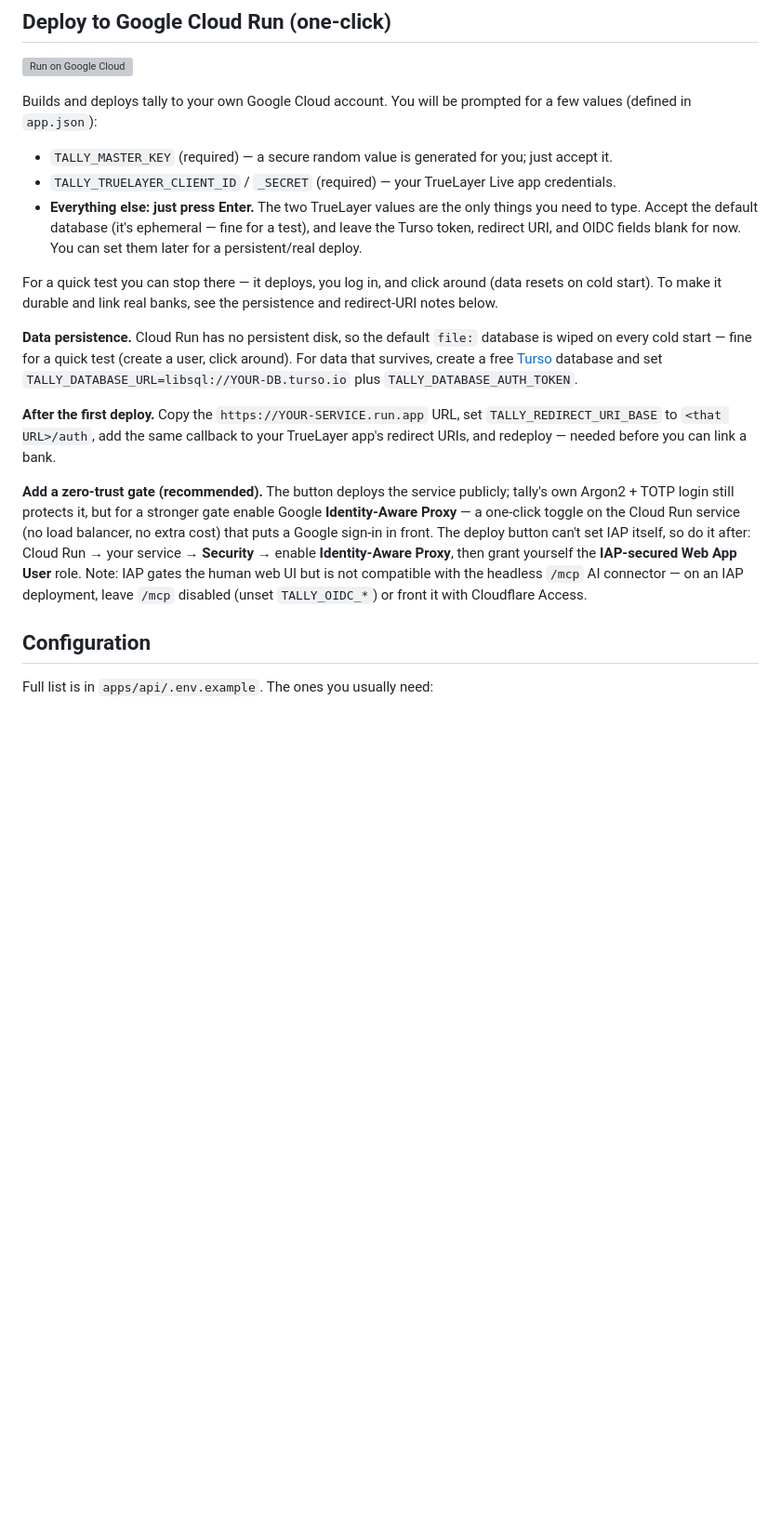
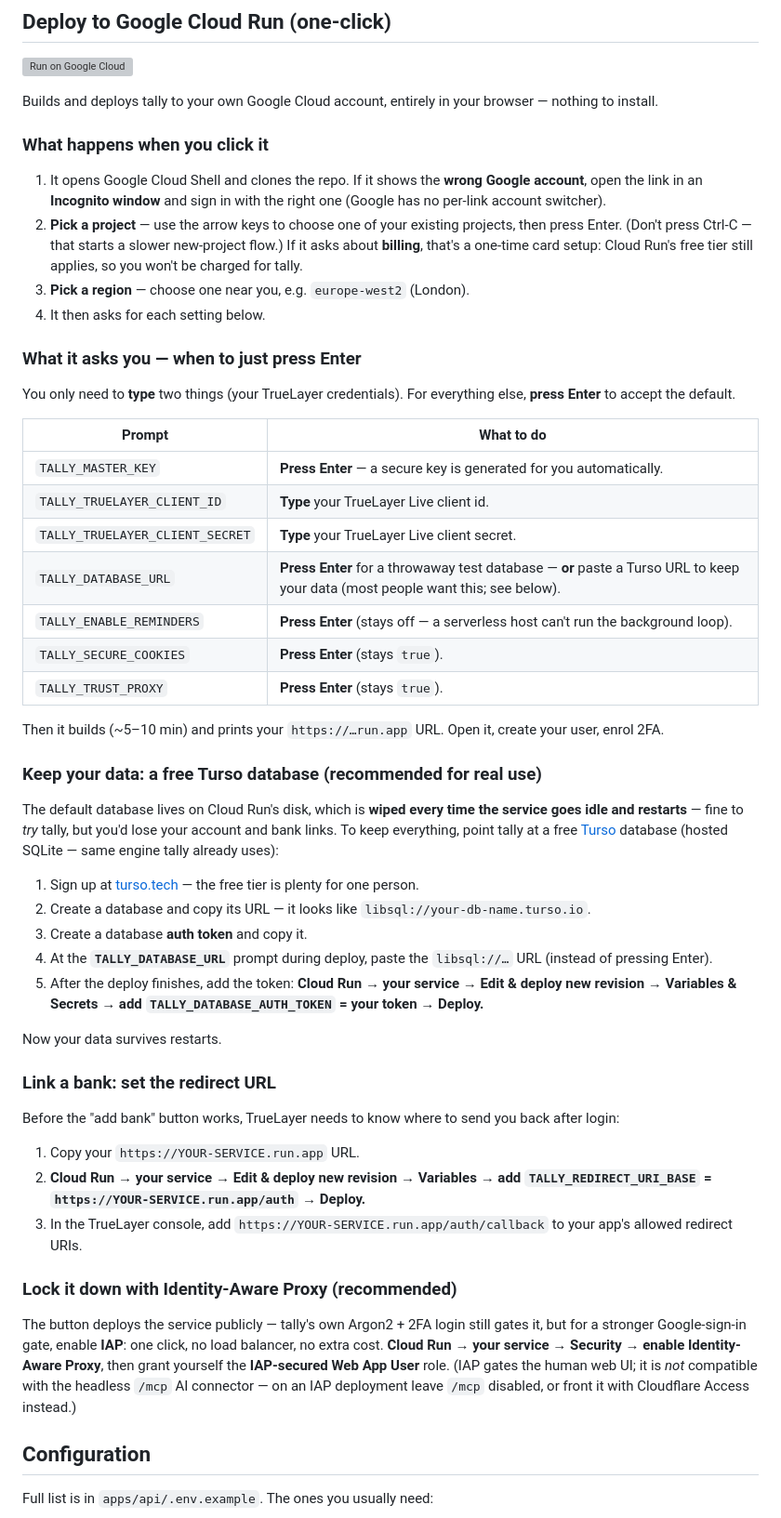
Before and after one commit to mthwJsmith/tally, a Markdown page: README.md, the part around the change. Shown at 93% size. Rendered like a GitHub page; blank space fills up the shorter version; grey boxes are pictures that could not be loaded.

Commit message:
README: clear step-by-step Cloud Run deploy walkthrough
Per-prompt table (press Enter vs type), project/region/billing steps, a
free-Turso-database how-to for persistent data, redirect-URL setup for bank
linking, and the IAP hardening step.

```diff
--- a/README.md
+++ b/README.md
@@ -78,34 +78,71 @@ proxy (and the zero-trust layer above).
 
 [![Run on Google Cloud](https://deploy.cloud.run/button.svg)](https://console.cloud.google.com/cloudshell/editor?shellonly=true&cloudshell_image=gcr.io/cloudrun/button&cloudshell_git_repo=https://github.com/mthwjsmith/tally.git)
 
-Builds and deploys tally to your own Google Cloud account. You will be prompted for a few values
-(defined in `app.json`):
+Builds and deploys tally to your own Google Cloud account, entirely in your browser — nothing to
+install.
 
-- `TALLY_MASTER_KEY` (required) — a secure random value is generated for you; just accept it.
-- `TALLY_TRUELAYER_CLIENT_ID` / `_SECRET` (required) — your TrueLayer Live app credentials.
-- **Everything else: just press Enter.** The two TrueLayer values are the only things you need to
-  type. Accept the default database (it's ephemeral — fine for a test), and leave the Turso token,
-  redirect URI, and OIDC fields blank for now. You can set them later for a persistent/real deploy.
+### What happens when you click it
 
-For a quick test you can stop there — it deploys, you log in, and click around (data resets on cold
-start). To make it durable and link real banks, see the persistence and redirect-URI notes below.
+1. It opens Google Cloud Shell and clones the repo. If it shows the **wrong Google account**, open
+   the link in an **Incognito window** and sign in with the right one (Google has no per-link account
+   switcher).
+2. **Pick a project** — use the arrow keys to choose one of your existing projects, then press Enter.
+   (Don't press Ctrl-C — that starts a slower new-project flow.) If it asks about **billing**, that's
+   a one-time card setup: Cloud Run's free tier still applies, so you won't be charged for tally.
+3. **Pick a region** — choose one near you, e.g. `europe-west2` (London).
+4. It then asks for each setting below.
 
-**Data persistence.** Cloud Run has no persistent disk, so the default `file:` database is wiped on
-every cold start — fine for a quick test (create a user, click around). For data that survives,
-create a free [Turso](https://turso.tech) database and set `TALLY_DATABASE_URL=libsql://YOUR-DB.turso.io`
-plus `TALLY_DATABASE_AUTH_TOKEN`.
+### What it asks you — when to just press Enter
 
-**After the first deploy.** Copy the `https://YOUR-SERVICE.run.app` URL, set `TALLY_REDIRECT_URI_BASE`
-to `<that URL>/auth`, add the same callback to your TrueLayer app's redirect URIs, and redeploy —
-needed before you can link a bank.
+You only need to **type** two things (your TrueLayer credentials). For everything else, **press Enter**
+to accept the default.
 
-**Add a zero-trust gate (recommended).** The button deploys the service publicly; tally's own Argon2 +
-TOTP login still protects it, but for a stronger gate enable Google **Identity-Aware Proxy** — a
-one-click toggle on the Cloud Run service (no load balancer, no extra cost) that puts a Google sign-in
-in front. The deploy button can't set IAP itself, so do it after: Cloud Run → your service →
-**Security** → enable **Identity-Aware Proxy**, then grant yourself the **IAP-secured Web App User**
-role. Note: IAP gates the human web UI but is not compatible with the headless `/mcp` AI connector —
-on an IAP deployment, leave `/mcp` disabled (unset `TALLY_OIDC_*`) or front it with Cloudflare Access.
+| Prompt | What to do |
+|--------|------------|
+| `TALLY_MASTER_KEY` | **Press Enter** — a secure key is generated for you automatically. |
+| `TALLY_TRUELAYER_CLIENT_ID` | **Type** your TrueLayer Live client id. |
+| `TALLY_TRUELAYER_CLIENT_SECRET` | **Type** your TrueLayer Live client secret. |
+| `TALLY_DATABASE_URL` | **Press Enter** for a throwaway test database — **or** paste a Turso URL to keep your data (most people want this; see below). |
+| `TALLY_ENABLE_REMINDERS` | **Press Enter** (stays off — a serverless host can't run the background loop). |
+| `TALLY_SECURE_COOKIES` | **Press Enter** (stays `true`). |
+| `TALLY_TRUST_PROXY` | **Press Enter** (stays `true`). |
+
+Then it builds (~5–10 min) and prints your `https://…run.app` URL. Open it, create your user, enrol 2FA.
+
+### Keep your data: a free Turso database (recommended for real use)
+
+The default database lives on Cloud Run's disk, which is **wiped every time the service goes idle and
+restarts** — fine to *try* tally, but you'd lose your account and bank links. To keep everything,
+point tally at a free [Turso](https://turso.tech) database (hosted SQLite — same engine tally already
+uses):
+
+1. Sign up at [turso.tech](https://turso.tech) — the free tier is plenty for one person.
+2. Create a database and copy its URL — it looks like `libsql://your-db-name.turso.io`.
+3. Create a database **auth token** and copy it.
+4. At the **`TALLY_DATABASE_URL`** prompt during deploy, paste the `libsql://…` URL (instead of
+   pressing Enter).
+5. After the deploy finishes, add the token: **Cloud Run → your service → Edit & deploy new revision →
+   Variables & Secrets → add `TALLY_DATABASE_AUTH_TOKEN` = your token → Deploy.**
+
+Now your data survives restarts.
+
+### Link a bank: set the redirect URL
+
+Before the "add bank" button works, TrueLayer needs to know where to send you back after login:
+
+1. Copy your `https://YOUR-SERVICE.run.app` URL.
+2. **Cloud Run → your service → Edit & deploy new revision → Variables → add
+   `TALLY_REDIRECT_URI_BASE` = `https://YOUR-SERVICE.run.app/auth` → Deploy.**
+3. In the TrueLayer console, add `https://YOUR-SERVICE.run.app/auth/callback` to your app's allowed
+   redirect URIs.
+
+### Lock it down with Identity-Aware Proxy (recommended)
+
+The button deploys the service publicly — tally's own Argon2 + 2FA login still gates it, but for a
+stronger Google-sign-in gate, enable **IAP**: one click, no load balancer, no extra cost. **Cloud Run
+→ your service → Security → enable Identity-Aware Proxy**, then grant yourself the **IAP-secured Web
+App User** role. (IAP gates the human web UI; it is *not* compatible with the headless `/mcp` AI
+connector — on an IAP deployment leave `/mcp` disabled, or front it with Cloudflare Access instead.)
 
 ## Configuration
 
```
